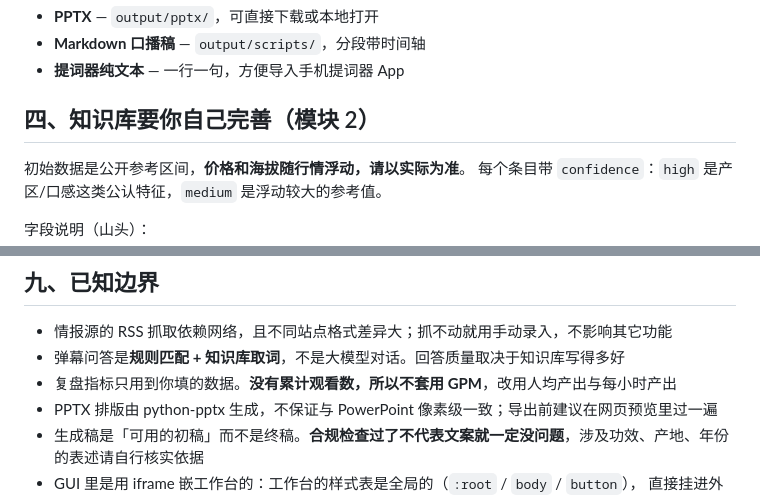
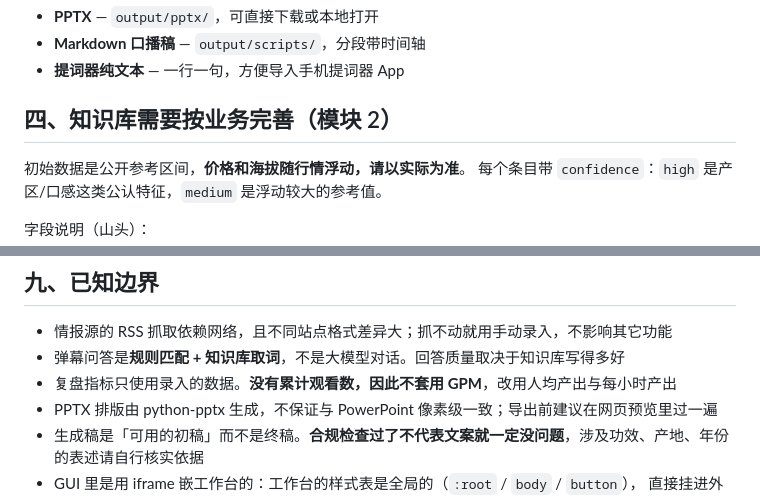
Before and after one commit to Dogwind221/Dw-LiveWorkbench, a Markdown page: README.md, 2 parts joined by grey strips. GitHub-like rendering.

```diff
--- a/README.md
+++ b/README.md
@@ -298,7 +298,7 @@ git push -u origin main
 - **Markdown 口播稿** — `output/scripts/`，分段带时间轴
 - **提词器纯文本** — 一行一句，方便导入手机提词器 App
 
-## 四、知识库要你自己完善（模块 2）
+## 四、知识库需要按业务完善（模块 2）
 
 初始数据是公开参考区间，**价格和海拔随行情浮动，请以实际为准**。
 每个条目带 `confidence`：`high` 是产区/口感这类公认特征，`medium` 是浮动较大的参考值。
@@ -543,7 +543,7 @@ node scripts/api-smoke.mjs        # 全部 API 端点（含视觉风格与 HTML
 
 - 情报源的 RSS 抓取依赖网络，且不同站点格式差异大；抓不动就用手动录入，不影响其它功能
 - 弹幕问答是**规则匹配 + 知识库取词**，不是大模型对话。回答质量取决于知识库写得多好
-- 复盘指标只用到你填的数据。**没有累计观看数，所以不套用 GPM**，改用人均产出与每小时产出
+- 复盘指标只使用录入的数据。**没有累计观看数，因此不套用 GPM**，改用人均产出与每小时产出
 - PPTX 排版由 python-pptx 生成，不保证与 PowerPoint 像素级一致；导出前建议在网页预览里过一遍
 - 生成稿是「可用的初稿」而不是终稿。**合规检查过了不代表文案就一定没问题**，涉及功效、产地、年份的表述请自行核实依据
 - GUI 里是用 iframe 嵌工作台的：工作台的样式表是全局的（`:root` / `body` / `button`），
```
Also changed, not shown: other parts of README.md (+40 -40 lines).
